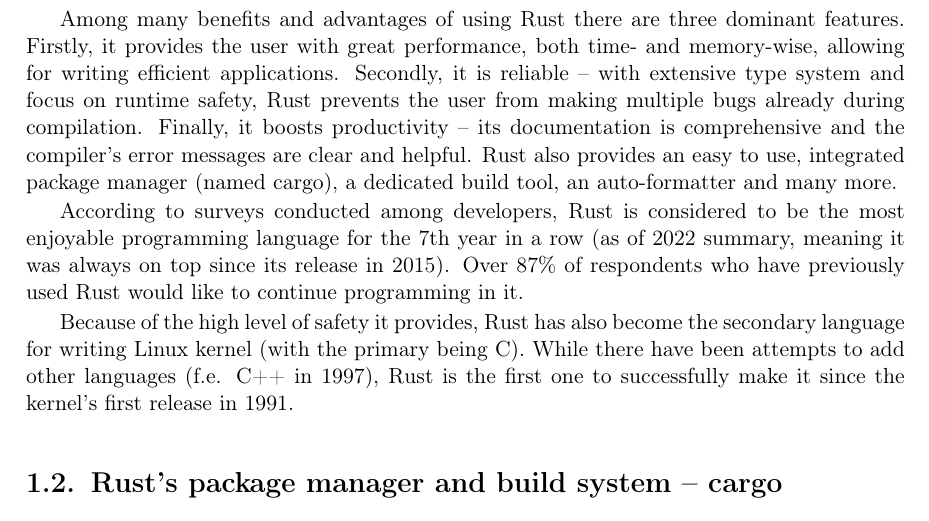
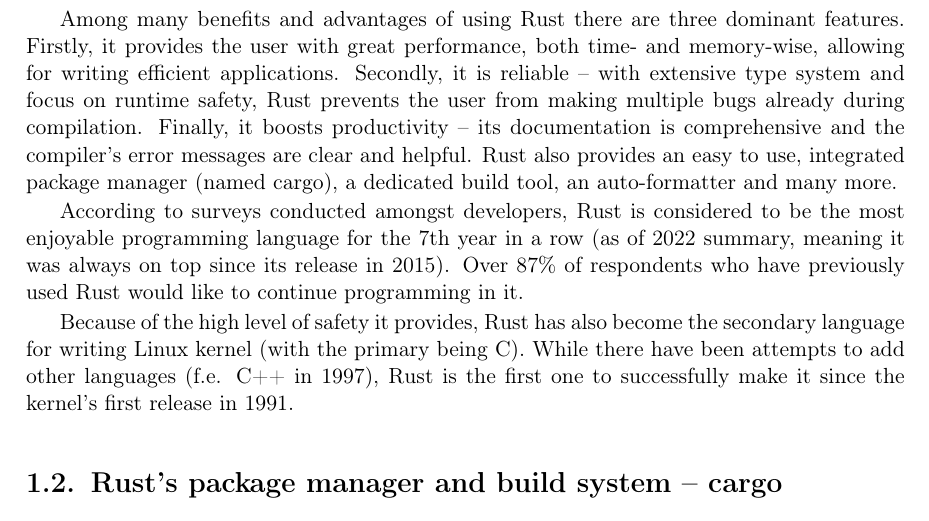
Before and after one commit to tonowak/bachelors-thesis, a LaTeX thesis (thesis-en.tex): part of page 11 of 29, cut so that both start at the same text. Compiled offline with pdfLaTeX.

Commit message:
Update thesis-en.tex
Co-authored-by: Tomasz Nowak <36604952+tonowak@users.noreply.github.com>

```diff
--- a/thesis-en.tex
+++ b/thesis-en.tex
@@ -122,7 +122,7 @@ comprehensive and the compiler's error messages are clear and helpful. Rust also
 an easy to use, integrated package manager (named cargo), a dedicated build tool,
 an auto-formatter and many more.
 
-According to surveys conducted among developers, Rust is considered to be the most enjoyable
+According to surveys conducted amongst developers, Rust is considered to be the most enjoyable
 programming language for the 7th year in a row (as of 2022 summary, meaning it was always on top
 since its release in 2015). Over 87\% of respondents who have previously used Rust would
 like to continue programming in it.
```
